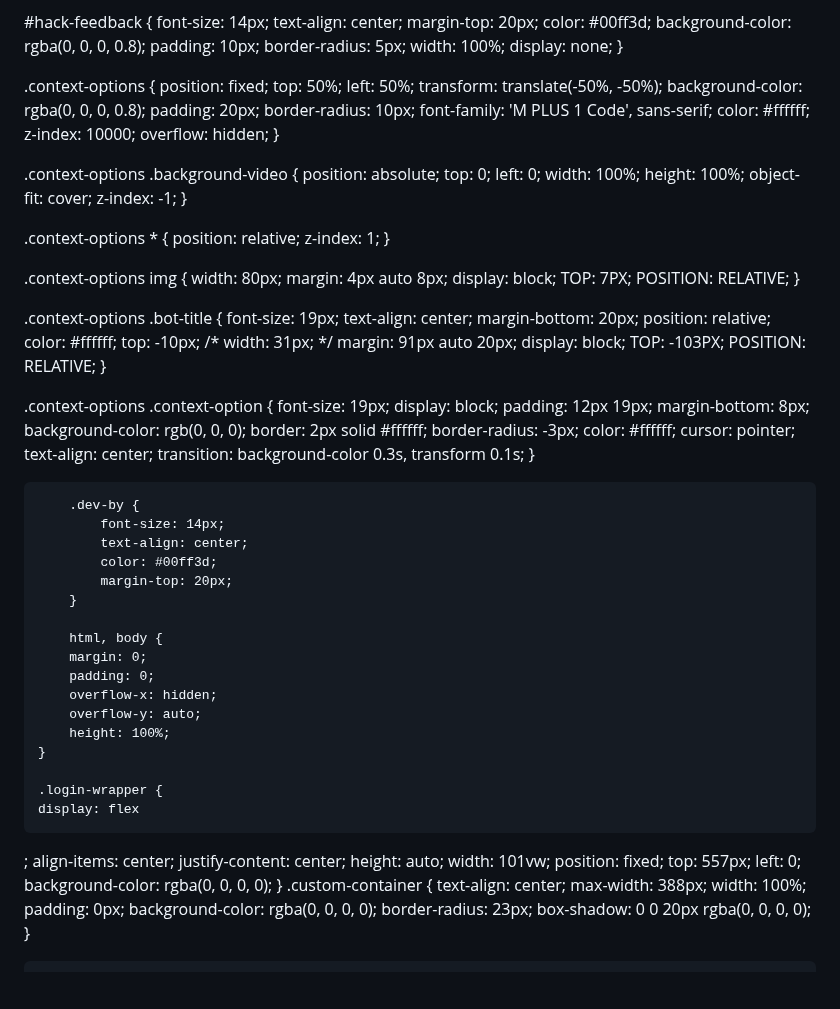
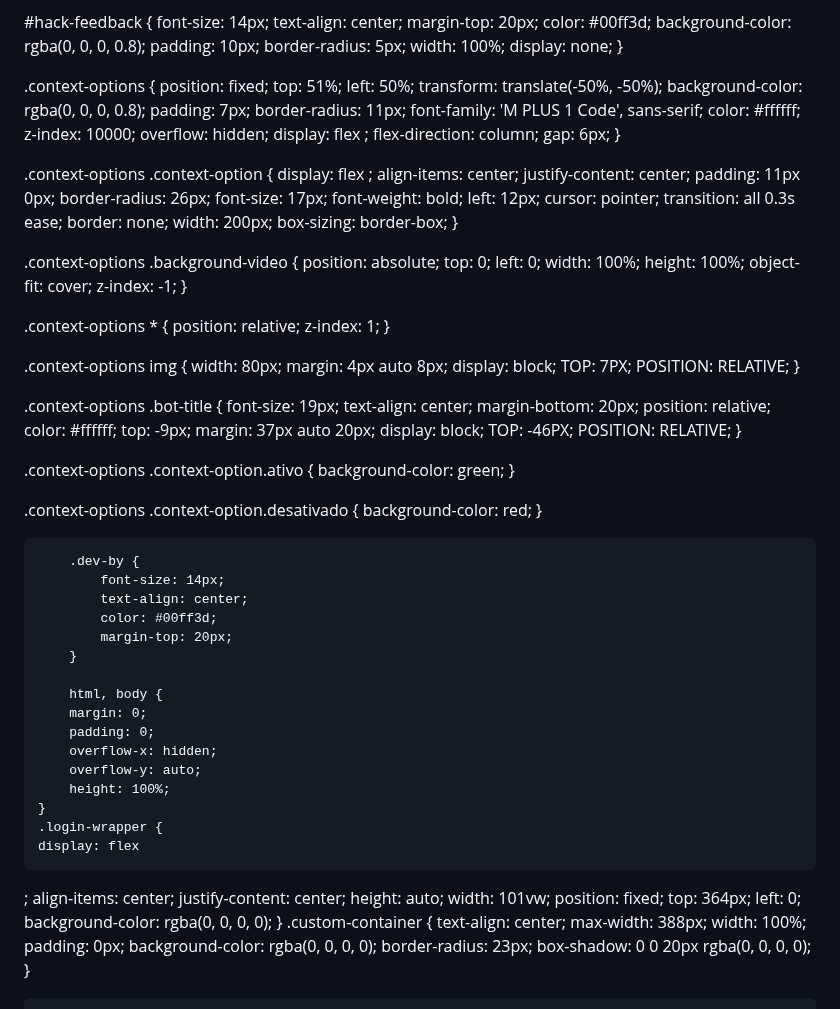
Before and after one commit to hackerdomarquez/hackerdomarquez.github.io, a Markdown page: README.md, the part around one of its changes. Rendered like a GitHub page; blank space fills up the shorter version.

```diff
--- a/README.md
+++ b/README.md
@@ -84,16 +84,37 @@
 
 .context-options {
     position: fixed;
-    top: 50%;
+    top: 51%;
     left: 50%;
     transform: translate(-50%, -50%);
     background-color: rgba(0, 0, 0, 0.8);
-    padding: 20px;
-    border-radius: 10px;
+    padding: 7px;
+    border-radius: 11px;
     font-family: 'M PLUS 1 Code', sans-serif;
     color: #ffffff;
     z-index: 10000;
     overflow: hidden;
+    display: flex
+;
+    flex-direction: column;
+    gap: 6px;
+}
+
+.context-options .context-option {
+    display: flex
+;
+    align-items: center;
+    justify-content: center;
+    padding: 11px 0px;
+    border-radius: 26px;
+    font-size: 17px;
+    font-weight: bold;
+    left: 12px;
+    cursor: pointer;
+    transition: all 0.3s ease;
+    border: none;
+    width: 200px;
+    box-sizing: border-box;
 }
 
 .context-options .background-video {
@@ -126,26 +147,21 @@
     margin-bottom: 20px;
     position: relative;
     color: #ffffff;
-    top: -10px;
-    /* width: 31px; */
-    margin: 91px auto 20px;
+    top: -9px;
+    margin: 37px auto 20px;
     display: block;
-    TOP: -103PX;
+    TOP: -46PX;
     POSITION: RELATIVE;
 }
 
-.context-options .context-option {
-    font-size: 19px;
-    display: block;
-    padding: 12px 19px;
-    margin-bottom: 8px;
-    background-color: rgb(0, 0, 0);
-    border: 2px solid #ffffff;
-    border-radius: -3px;
-    color: #ffffff;
-    cursor: pointer;
-    text-align: center;
-    transition: background-color 0.3s, transform 0.1s;
+
+
+.context-options .context-option.ativo {
+    background-color: green;
+}
+
+.context-options .context-option.desativado {
+    background-color: red;
 }
 
 
@@ -163,7 +179,6 @@
         overflow-y: auto;
         height: 100%;
     }
-
     .login-wrapper {
     display: flex
 ;
@@ -172,7 +187,7 @@
     height: auto;
     width: 101vw;
     position: fixed;
-    top: 557px;
+    top: 364px;
     left: 0;
     background-color: rgba(0, 0, 0, 0);
 }
```
Also changed, not shown: other parts of README.md (+149 -21 lines).
